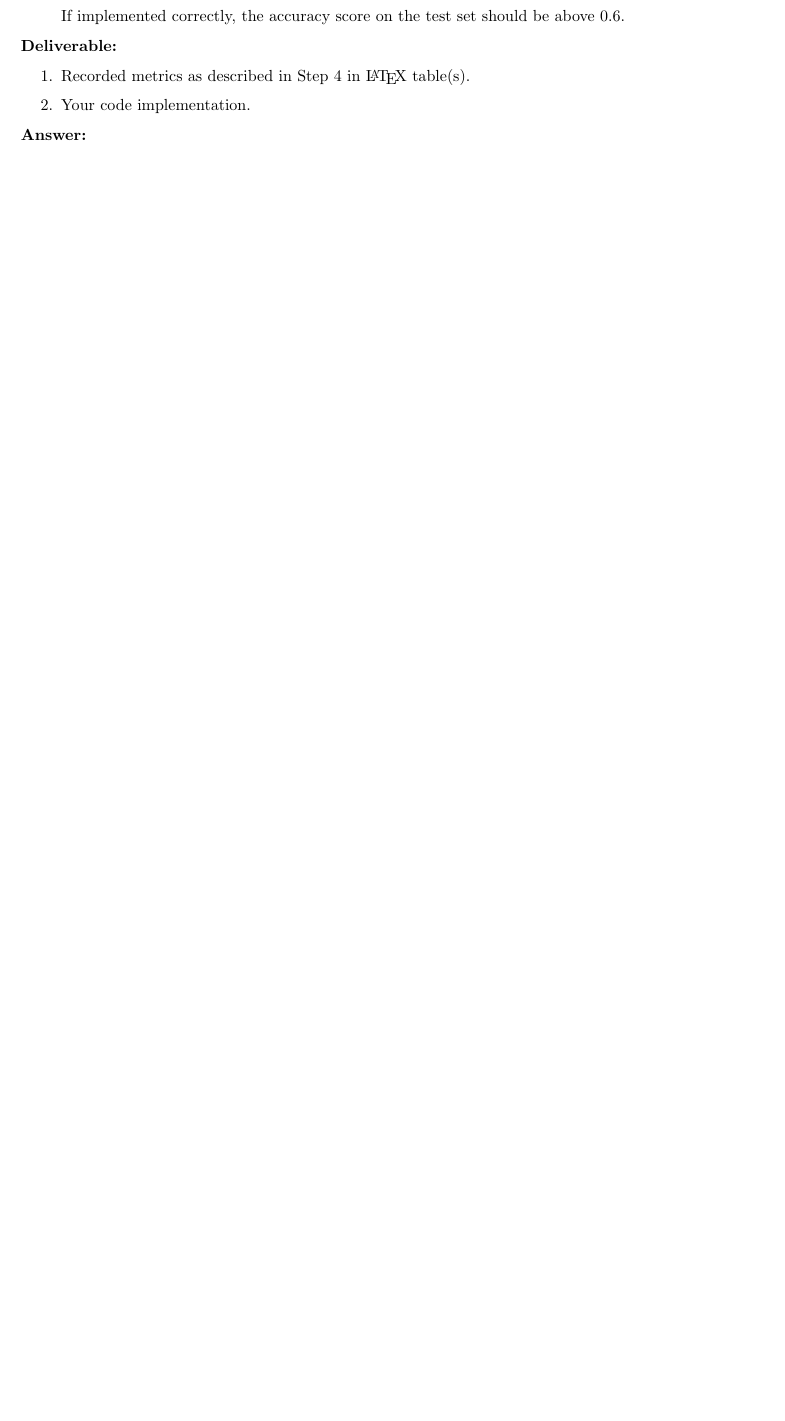
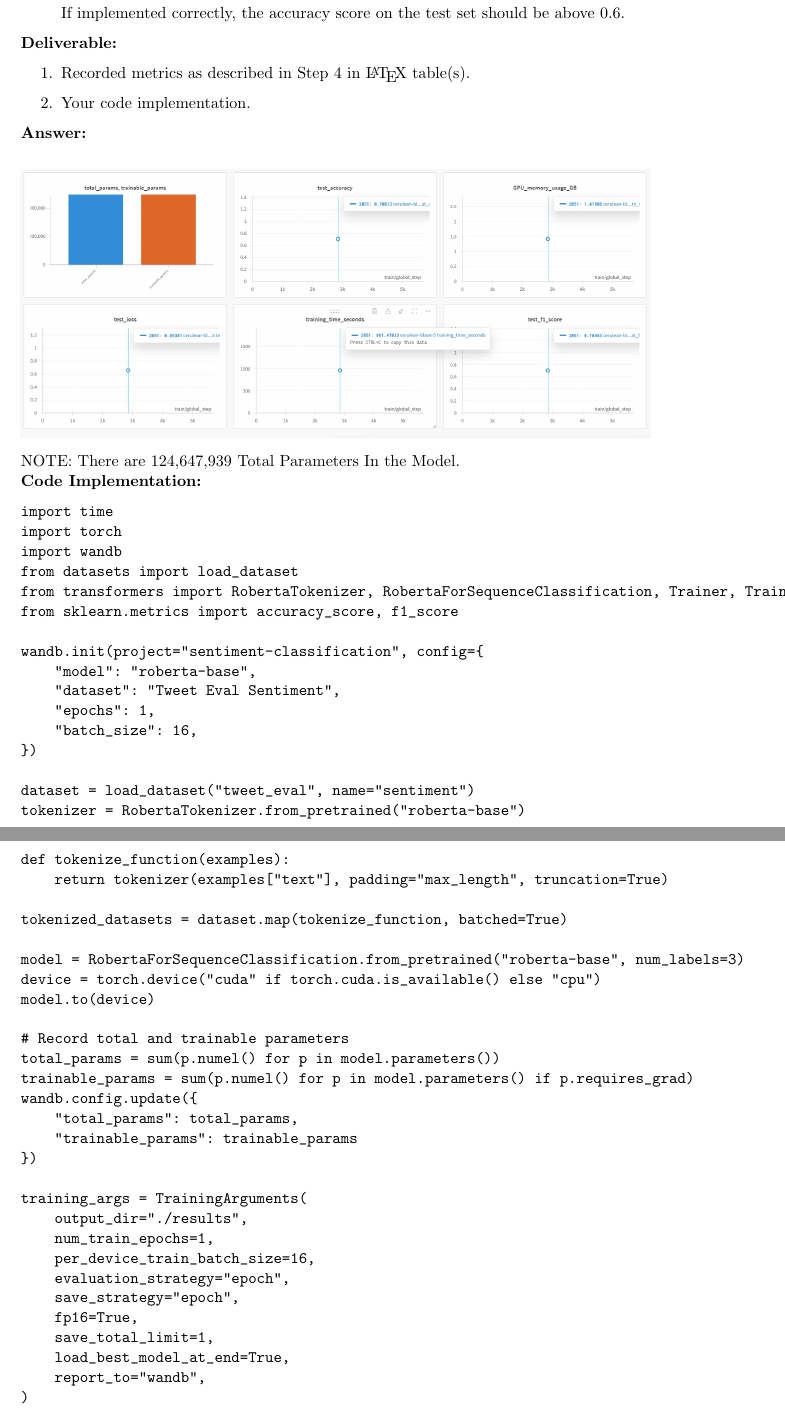
Before and after one commit to Fight-Ronin/CSC277, a LaTeX problem sheet (Homework2/latex/main.tex): part of page 3 of 9 before the commit and two parts of pages 4 and 5 of 12 after it, the two joined at a grey line, cut so that both start at the same text, the shorter picture padded with empty space. Compiled offline with pdfLaTeX.

Commit message:
updates on HW2

```diff
--- a/Homework2/latex/main.tex
+++ b/Homework2/latex/main.tex
@@ -19,7 +19,7 @@
 \newcommand{\hm}[1]{\textcolor{blue}{HM: #1}}
 
 \title{Homework 2 \\ CSC 277 / 477 \\ End-to-end Deep Learning \\ Fall 2024}
-\author{John Doe - \texttt{jdoe@ur.rochester.edu}}
+\author{Henry Yin - \texttt{hyi1n2@u.rochester.edu}}
 \date{}
 
 
@@ -116,6 +127,102 @@ For a Transformer architecture model, where is LoRA typically injected? (Options
 \end{enumerate}
 
 \textbf{Answer:} \\
+\begin{center}
+    \includegraphics[width=\textwidth]{p1p2_pic/RoberTaFT.png}
+\end{center}
+\\
+NOTE: There are 124,647,939 Total Parameters In the Model.
+\\
+\textbf{Code Implementation: }
+\begin{verbatim}
+import time
+import torch
+import wandb
+from datasets import load_dataset
+from transformers import RobertaTokenizer, RobertaForSequenceClassification, Trainer, TrainingArguments
+from sklearn.metrics import accuracy_score, f1_score
+
+wandb.init(project="sentiment-classification", config={
+    "model": "roberta-base",
+    "dataset": "Tweet Eval Sentiment",
+    "epochs": 1,
+    "batch_size": 16,
+})
+
+dataset = load_dataset("tweet_eval", name="sentiment")
+tokenizer = RobertaTokenizer.from_pretrained("roberta-base")
+
+def tokenize_function(examples):
+    return tokenizer(examples["text"], padding="max_length", truncation=True)
+
+tokenized_datasets = dataset.map(tokenize_function, batched=True)
+
+model = RobertaForSequenceClassification.from_pretrained("roberta-base", num_labels=3)
+device = torch.device("cuda" if torch.cuda.is_available() else "cpu")
+model.to(device)
+
+# Record total and trainable parameters
+total_params = sum(p.numel() for p in model.parameters())
+trainable_params = sum(p.numel() for p in model.parameters() if p.requires_grad)
+wandb.config.update({
+    "total_params": total_params,
+    "trainable_params": trainable_params
+})
+
+training_args = TrainingArguments(
+    output_dir="./results",
+    num_train_epochs=1,
+    per_device_train_batch_size=16,
+    evaluation_strategy="epoch",
+    save_strategy="epoch",
+    fp16=True,
+    save_total_limit=1,
+    load_best_model_at_end=True,
+    report_to="wandb",
+)
+
+# Define compute_metrics function calculate accuracy and F1 score
+def compute_metrics(p):
+    preds = p.predictions.argmax(-1)
+    accuracy = accuracy_score(p.label_ids, preds)
+    f1 = f1_score(p.label_ids, preds, average="weighted")
+    return {"accuracy": accuracy, "f1": f1}
+
+trainer = Trainer(
+    model=model,
+    args=training_args,
+    train_dataset=tokenized_datasets["train"],
+    eval_dataset=tokenized_datasets["validation"],
+    compute_metrics=compute_metrics,
+)
+
+start_time = time.time()
+
+trainer.train()
+
+training_time = time.time() - start_time
+wandb.log({"training_time_seconds": training_time})
+
+if torch.cuda.is_available():
+    allocated_memory = torch.cuda.memory_allocated() / (1024 ** 3)
+    reserved_memory = torch.cuda.memory_reserved() / (1024 ** 3)
+    max_allocated = torch.cuda.max_memory_allocated() / (1024 ** 3)
+    print(f"GPU allocated memory: {allocated_memory:.3f} GB")
+    print(f"GPU reserved memory: {reserved_memory:.3f} GB")
+    print(f"Max GPU allocated memory: {max_allocated:.3f} GB")
+
+
+metrics = trainer.evaluate(tokenized_datasets["test"])
+wandb.log({
+    "test_accuracy": metrics["eval_accuracy"],
+    "test_f1_score": metrics["eval_f1"],
+    "test_loss": metrics["eval_loss"],
+})
+
+wandb.finish()
+\end{verbatim}
+
+\newpage
 
 \subsubsection*{Part 2.2: Fine-Tuning With LoRA using PEFT (4 Points)}
 The \href{https://github.com/huggingface/peft}{PEFT} (Parameter-Efficient Fine-Tuning) repository provides efficient methods for adapting models, including LoRA, and integrates with Hugging Face. In this section, you’ll fine-tune RoBERTa with LoRA using PEFT.
```
Also changed, not shown: Homework1/wandb/sweep-zd3pg9wg/config-rs0p4xxz.yaml (added, +4 -0 lines), Homework2/latex/main.pdf (added), Homework2/latex/p1p2_pic/RoberTaFT.png (added), Homework2/latex/main.tex (13 more changed lines), 7 other files.
